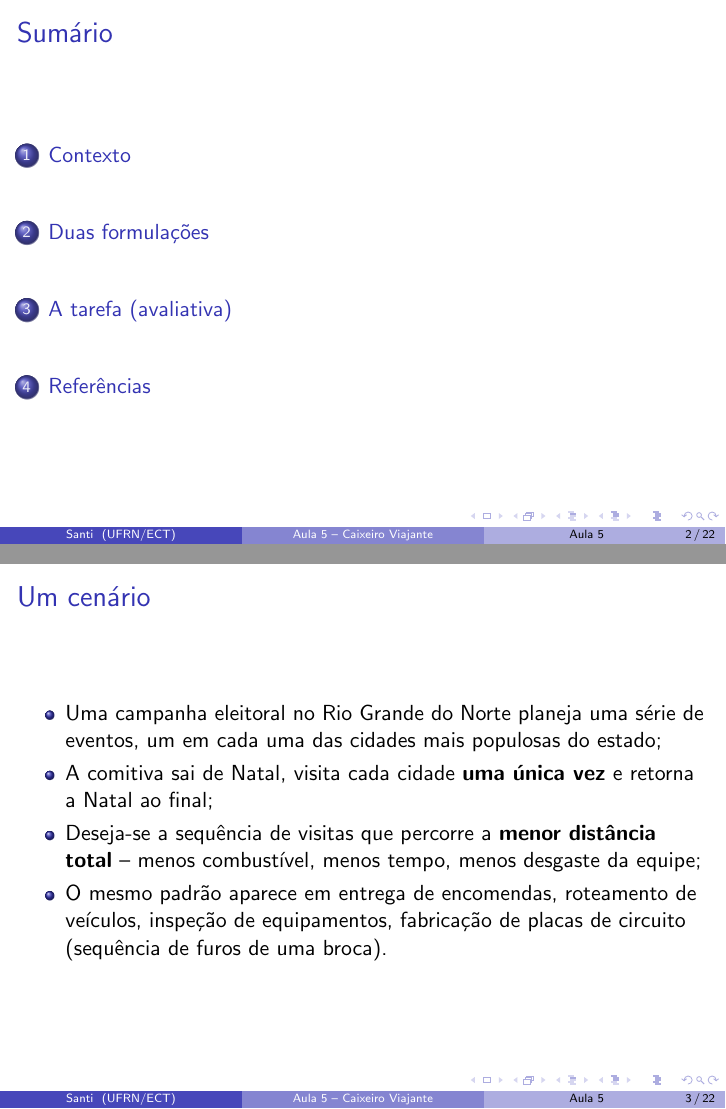
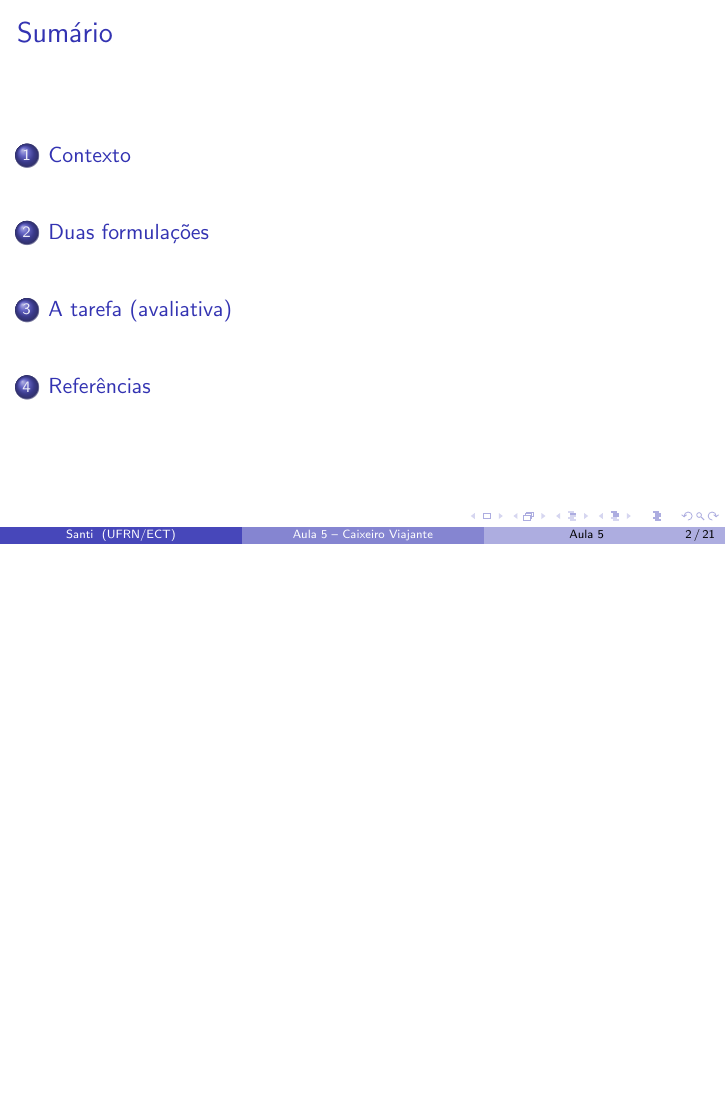
Before and after one commit to santiect/ect2524, LaTeX slides (content/aulas/05-caixeiro-viajante/slides/aula05.tex): pages 2 and 3 of 22 before the commit and page 2 of 21 after it, the two joined at a grey line, the shorter picture padded with empty space. Compiled offline with pdfLaTeX.

Commit message:
Aula 5: remove o slide "Um cenário"
O professor vai introduzir o TSP com outro exemplo próprio.

Co-Authored-By: Claude Sonnet 5 <noreply@anthropic.com>

```diff
--- a/content/aulas/05-caixeiro-viajante/slides/aula05.tex
+++ b/content/aulas/05-caixeiro-viajante/slides/aula05.tex
@@ -48,23 +48,6 @@
 %------------------------------------------------------------
 \section{Contexto}
 %------------------------------------------------------------
-
-\begin{frame}
-	\frametitle{Um cenário}
-	\begin{itemize}
-		\item Uma campanha eleitoral no Rio Grande do Norte planeja uma
-			série de eventos, um em cada uma das cidades mais populosas do
-			estado;
-		\item A comitiva sai de Natal, visita cada cidade \textbf{uma
-			única vez} e retorna a Natal ao final;
-		\item Deseja-se a sequência de visitas que percorre a
-			\textbf{menor distância total} -- menos combustível, menos
-			tempo, menos desgaste da equipe;
-		\item O mesmo padrão aparece em entrega de encomendas, roteamento
-			de veículos, inspeção de equipamentos, fabricação de placas de
-			circuito (sequência de furos de uma broca).
-	\end{itemize}
-\end{frame}
 
 \begin{frame}
 	\frametitle{O Problema do Caixeiro Viajante}
```
